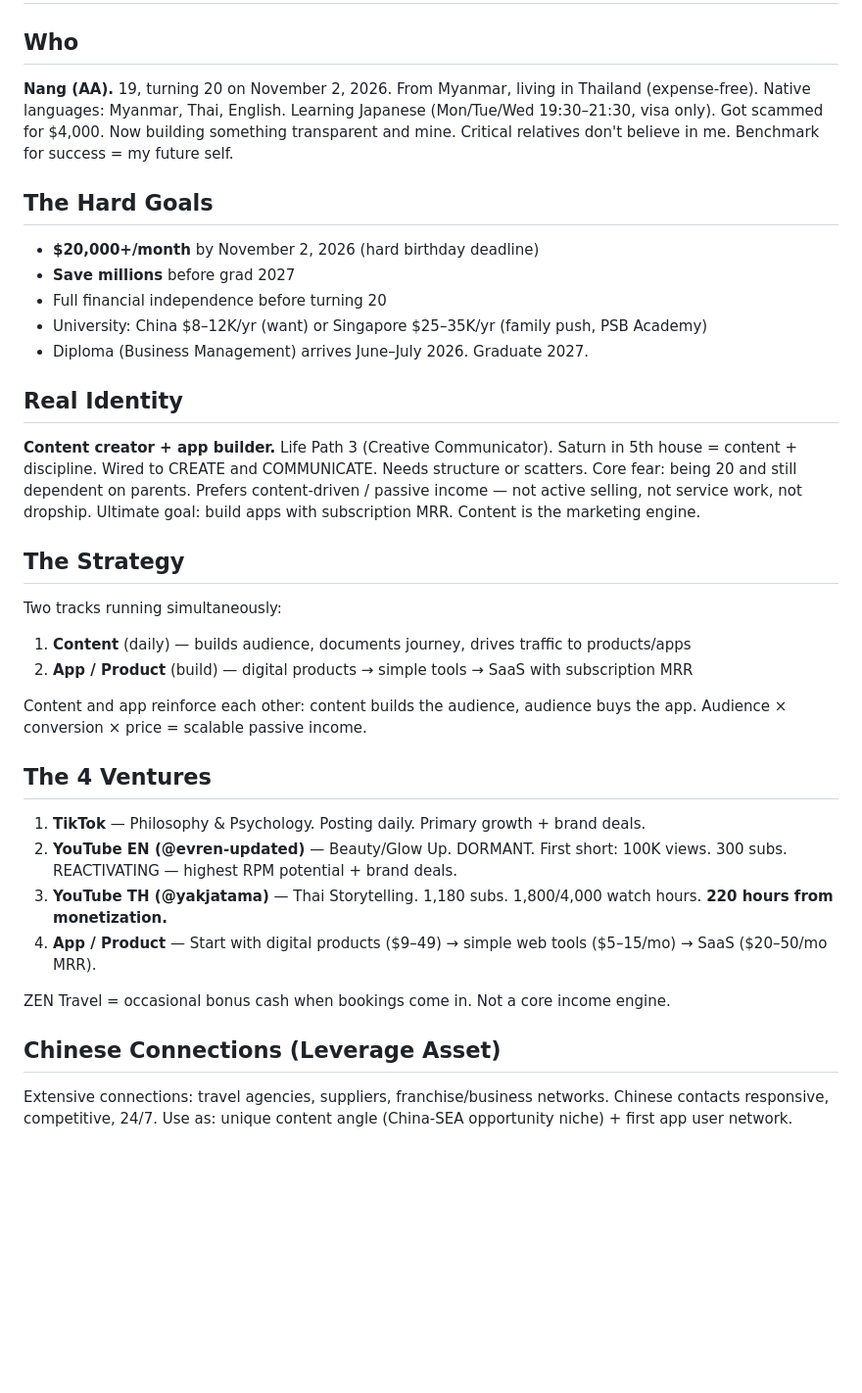
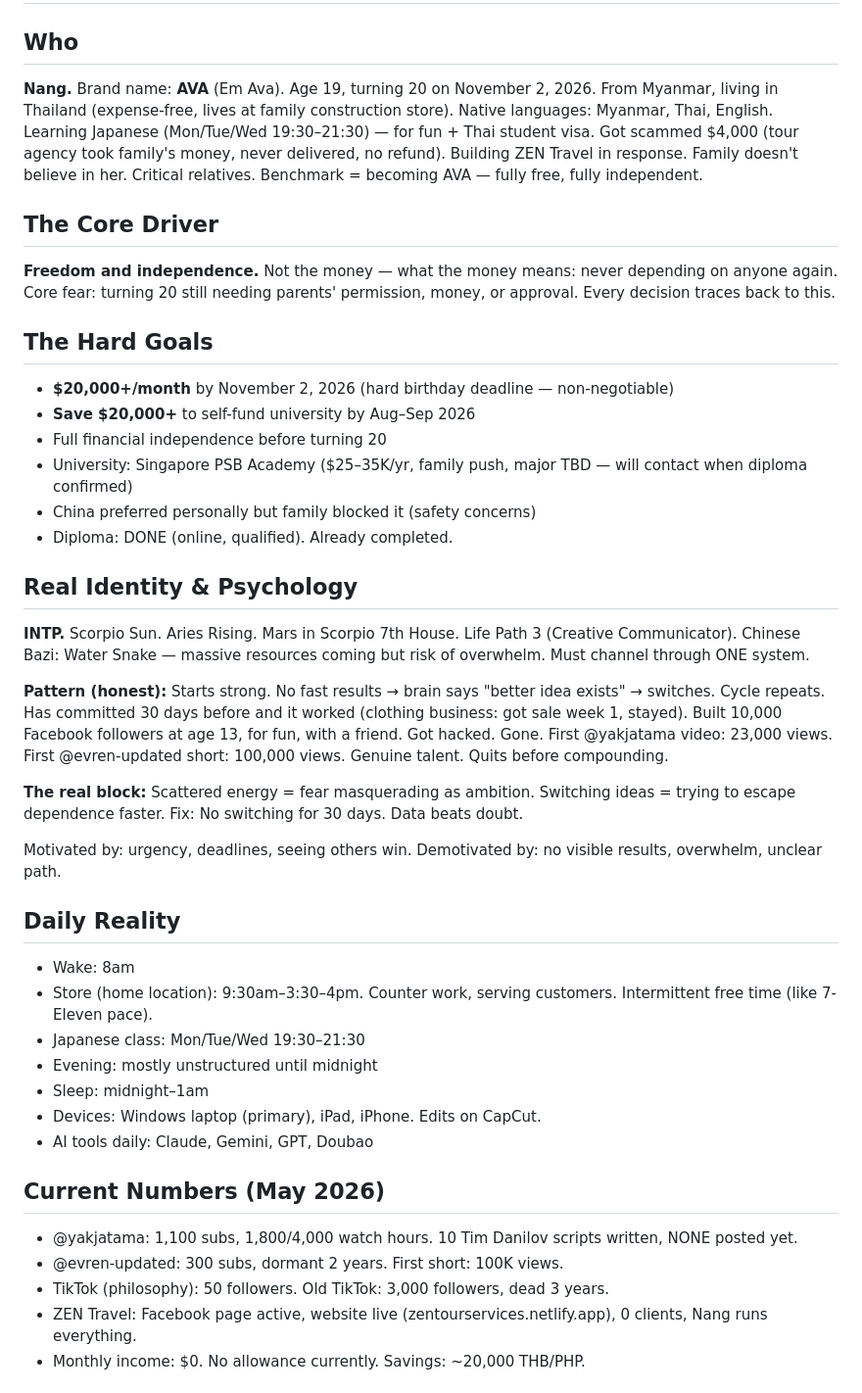
Before and after one commit to doub78/My-life, a Markdown page: CLAUDE.md, the part around one of its changes. Shown at 98% size. Drawn GitHub-style; blank space fills up the shorter version.

Commit message:
Update CLAUDE.md with full accurate context after deep session
Complete rewrite reflecting: brand name AVA, real core driver (freedom/independence),
accurate channel numbers (yakjatama 1100 subs 1800hrs, TikTok 50 followers, evren 300 subs),
real daily schedule, INTP psychology and scatter pattern, diploma done, Singapore university path,
ZEN Travel 1-month test, Tim Danilov method with 10 scripts written unposted,
corrected venture list and 30-day commitment structure.

https://claude.ai/code/session_01NFpp9GgskbZtkk9STNxDAk

```diff
--- a/CLAUDE.md
+++ b/CLAUDE.md
@@ -1,43 +1,53 @@
 # Life OS — Claude Context
 
 ## Who
-**Nang (AA).** 19, turning 20 on November 2, 2026. From Myanmar, living in Thailand (expense-free).
-Native languages: Myanmar, Thai, English. Learning Japanese (Mon/Tue/Wed 19:30–21:30, visa only).
-Got scammed for $4,000. Now building something transparent and mine.
-Critical relatives don't believe in me. Benchmark for success = my future self.
+**Nang.** Brand name: **AVA** (Em Ava). Age 19, turning 20 on November 2, 2026.
+From Myanmar, living in Thailand (expense-free, lives at family construction store).
+Native languages: Myanmar, Thai, English. Learning Japanese (Mon/Tue/Wed 19:30–21:30) — for fun + Thai student visa.
+Got scammed $4,000 (tour agency took family's money, never delivered, no refund). Building ZEN Travel in response.
+Family doesn't believe in her. Critical relatives. Benchmark = becoming AVA — fully free, fully independent.
+
+## The Core Driver
+**Freedom and independence.** Not the money — what the money means: never depending on anyone again.
+Core fear: turning 20 still needing parents' permission, money, or approval.
+Every decision traces back to this.
 
 ## The Hard Goals
-- **$20,000+/month** by November 2, 2026 (hard birthday deadline)
-- **Save millions** before grad 2027
+- **$20,000+/month** by November 2, 2026 (hard birthday deadline — non-negotiable)
+- **Save $20,000+** to self-fund university by Aug–Sep 2026
 - Full financial independence before turning 20
-- University: China $8–12K/yr (want) or Singapore $25–35K/yr (family push, PSB Academy)
-- Diploma (Business Management) arrives June–July 2026. Graduate 2027.
+- University: Singapore PSB Academy ($25–35K/yr, family push, major TBD — will contact when diploma confirmed)
+- China preferred personally but family blocked it (safety concerns)
+- Diploma: DONE (online, qualified). Already completed.
 
-## Real Identity
-**Content creator + app builder.** Life Path 3 (Creative Communicator). Saturn in 5th house = content + discipline.
-Wired to CREATE and COMMUNICATE. Needs structure or scatters.
-Core fear: being 20 and still dependent on parents.
-Prefers content-driven / passive income — not active selling, not service work, not dropship.
-Ultimate goal: build apps with subscription MRR. Content is the marketing engine.
+## Real Identity & Psychology
+**INTP.** Scorpio Sun. Aries Rising. Mars in Scorpio 7th House. Life Path 3 (Creative Communicator).
+Chinese Bazi: Water Snake — massive resources coming but risk of overwhelm. Must channel through ONE system.
 
-## The Strategy
-Two tracks running simultaneously:
-1. **Content** (daily) — builds audience, documents journey, drives traffic to products/apps
-2. **App / Product** (build) — digital products → simple tools → SaaS with subscription MRR
+**Pattern (honest):** Starts strong. No fast results → brain says "better idea exists" → switches. Cycle repeats.
+Has committed 30 days before and it worked (clothing business: got sale week 1, stayed).
+Built 10,000 Facebook followers at age 13, for fun, with a friend. Got hacked. Gone.
+First @yakjatama video: 23,000 views. First @evren-updated short: 100,000 views. Genuine talent. Quits before compounding.
 
-Content and app reinforce each other: content builds the audience, audience buys the app.
-Audience × conversion × price = scalable passive income.
+**The real block:** Scattered energy = fear masquerading as ambition. Switching ideas = trying to escape dependence faster.
+Fix: No switching for 30 days. Data beats doubt.
 
-## The 4 Ventures
-1. **TikTok** — Philosophy & Psychology. Posting daily. Primary growth + brand deals.
-2. **YouTube EN (@evren-updated)** — Beauty/Glow Up. DORMANT. First short: 100K views. 300 subs. REACTIVATING — highest RPM potential + brand deals.
-3. **YouTube TH (@yakjatama)** — Thai Storytelling. 1,180 subs. 1,800/4,000 watch hours. **220 hours from monetization.**
-4. **App / Product** — Start with digital products ($9–49) → simple web tools ($5–15/mo) → SaaS ($20–50/mo MRR).
+Motivated by: urgency, deadlines, seeing others win.
+Demotivated by: no visible results, overwhelm, unclear path.
 
-ZEN Travel = occasional bonus cash when bookings come in. Not a core income engine.
+## Daily Reality
+- Wake: 8am
+- Store (home location): 9:30am–3:30–4pm. Counter work, serving customers. Intermittent free time (like 7-Eleven pace).
+- Japanese class: Mon/Tue/Wed 19:30–21:30
+- Evening: mostly unstructured until midnight
+- Sleep: midnight–1am
+- Devices: Windows laptop (primary), iPad, iPhone. Edits on CapCut.
+- AI tools daily: Claude, Gemini, GPT, Doubao
 
-## Chinese Connections (Leverage Asset)
-Extensive connections: travel agencies, suppliers, franchise/business networks.
-Chinese contacts responsive, competitive, 24/7.
-Use as: unique content angle (China-SEA opportunity niche) + first app user network.
+## Current Numbers (May 2026)
+- @yakjatama: 1,100 subs, 1,800/4,000 watch hours. 10 Tim Danilov scripts written, NONE posted yet.
+- @evren-updated: 300 subs, dormant 2 years. First short: 100K views.
+- TikTok (philosophy): 50 followers. Old TikTok: 3,000 followers, dead 3 years.
+- ZEN Travel: Facebook page active, website live (zentourservices.netlify.app), 0 clients, Nang runs everything.
+- Monthly income: $0. No allowance currently. Savings: ~20,000 THB/PHP.
 
```
Also changed, not shown: other parts of CLAUDE.md (+29 -13 lines).
